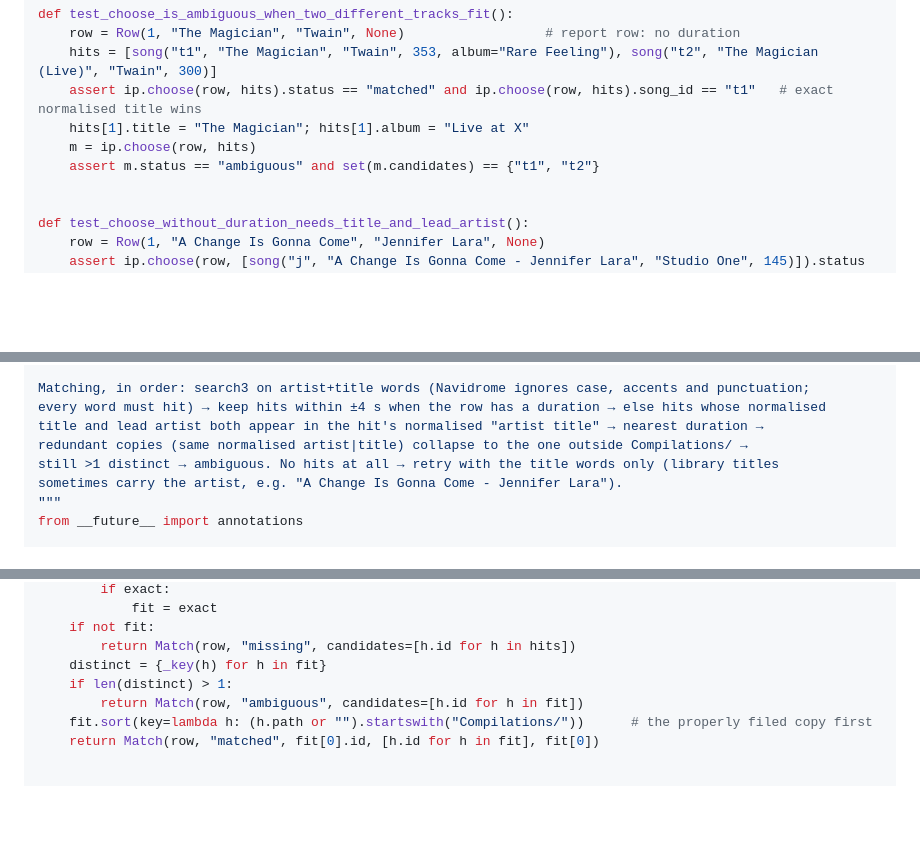
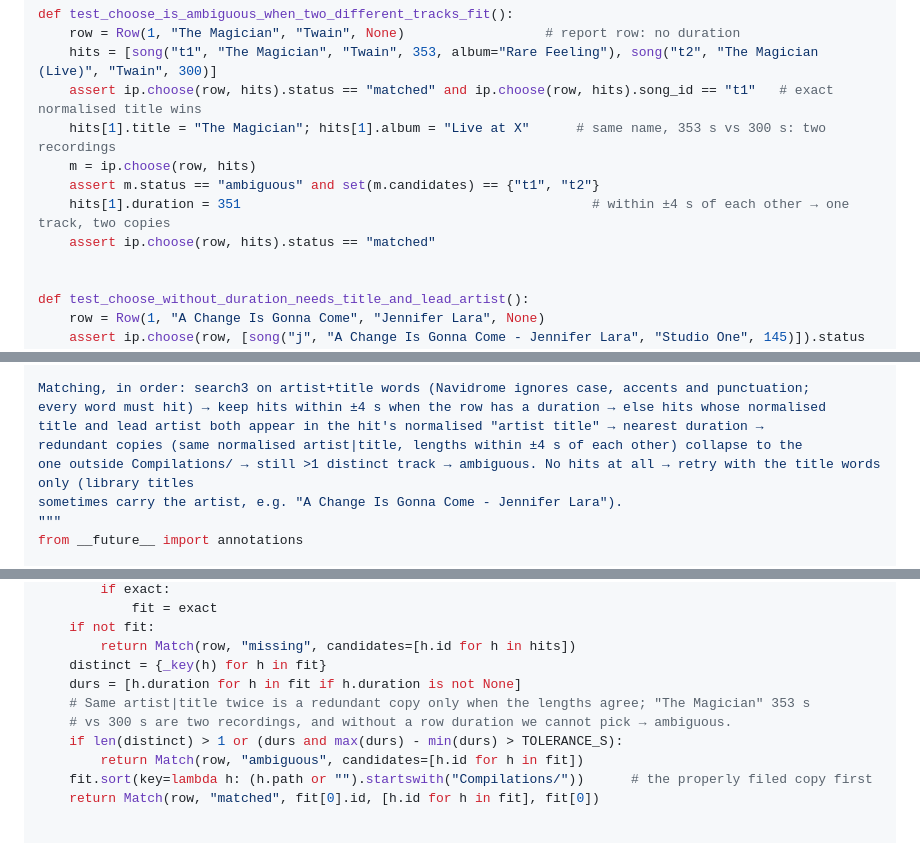
Before and after one commit to mh550/dj-crate-streaming, a Markdown page: docs/plans/2026-10-13-import-playlist.md, 3 parts joined by grey strips. Drawn GitHub-style; blank space fills up the shorter version.

Commit message:
docs/plans: import-playlist — copies collapse only when lengths agree; otherwise ambiguous

```diff
--- a/docs/plans/2026-10-13-import-playlist.md
+++ b/docs/plans/2026-10-13-import-playlist.md
@@ -547,9 +547,11 @@ def test_choose_is_ambiguous_when_two_different_tracks_fit():
     row = Row(1, "The Magician", "Twain", None)                  # report row: no duration
     hits = [song("t1", "The Magician", "Twain", 353, album="Rare Feeling"), song("t2", "The Magician (Live)", "Twain", 300)]
     assert ip.choose(row, hits).status == "matched" and ip.choose(row, hits).song_id == "t1"   # exact normalised title wins
-    hits[1].title = "The Magician"; hits[1].album = "Live at X"
+    hits[1].title = "The Magician"; hits[1].album = "Live at X"      # same name, 353 s vs 300 s: two recordings
     m = ip.choose(row, hits)
     assert m.status == "ambiguous" and set(m.candidates) == {"t1", "t2"}
+    hits[1].duration = 351                                             # within ±4 s of each other → one track, two copies
+    assert ip.choose(row, hits).status == "matched"
 
 
 def test_choose_without_duration_needs_title_and_lead_artist():
@@ -581,8 +583,8 @@ Run: `~/.local/bin/pytest -q tests/test_import_playlist.py` → `ModuleNotFoundE
 Matching, in order: search3 on artist+title words (Navidrome ignores case, accents and punctuation;
 every word must hit) → keep hits within ±4 s when the row has a duration → else hits whose normalised
 title and lead artist both appear in the hit's normalised "artist title" → nearest duration →
-redundant copies (same normalised artist|title) collapse to the one outside Compilations/ →
-still >1 distinct → ambiguous. No hits at all → retry with the title words only (library titles
+redundant copies (same normalised artist|title, lengths within ±4 s of each other) collapse to the
+one outside Compilations/ → still >1 distinct track → ambiguous. No hits at all → retry with the title words only (library titles
 sometimes carry the artist, e.g. "A Change Is Gonna Come - Jennifer Lara").
 """
 from __future__ import annotations
@@ -644,7 +646,10 @@ def choose(row: Row, hits: list[Song]) -> Match:
     if not fit:
         return Match(row, "missing", candidates=[h.id for h in hits])
     distinct = {_key(h) for h in fit}
-    if len(distinct) > 1:
+    durs = [h.duration for h in fit if h.duration is not None]
+    # Same artist|title twice is a redundant copy only when the lengths agree; "The Magician" 353 s
+    # vs 300 s are two recordings, and without a row duration we cannot pick → ambiguous.
+    if len(distinct) > 1 or (durs and max(durs) - min(durs) > TOLERANCE_S):
         return Match(row, "ambiguous", candidates=[h.id for h in fit])
     fit.sort(key=lambda h: (h.path or "").startswith("Compilations/"))      # the properly filed copy first
     return Match(row, "matched", fit[0].id, [h.id for h in fit], fit[0])
```
